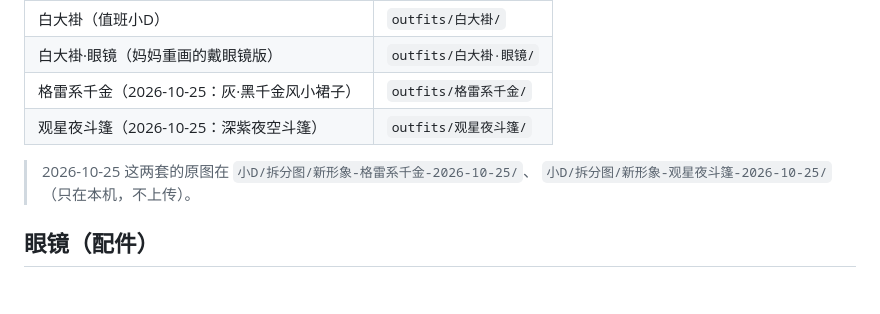
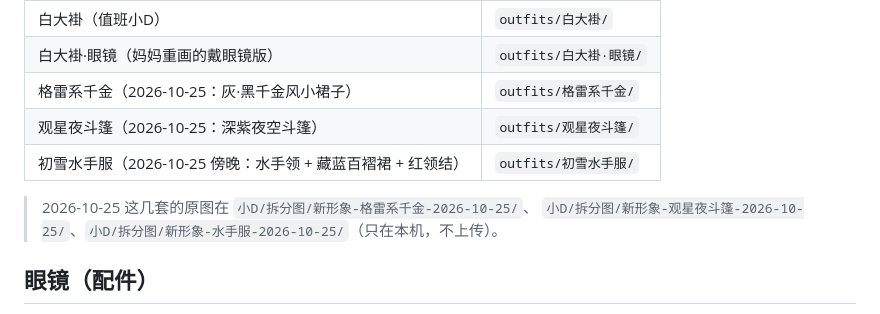
Before and after one commit to WuShanyun-afk/QwQCAT-and-D, a Markdown page: 我的插件/dsh-desktop-pet/衣柜说明.md, the part around the change. Drawn GitHub-style; blank space fills up the shorter version.

Commit message:
feat(衣柜): 初雪水手服进衣柜（妈妈 2026-10-25 傍晚画）
- 妈妈发来水手服 3 个表情（睁眼张嘴 / 闭眼笑张嘴 / 闭眼猫嘴，967×1280 对齐），
  原图归档 小D/拆分图/新形象-水手服-2026-10-25/（gitignore，不上传）。
- 用 --box 54,44,913,1242 统一裁切生成 244×340 帧（白边 0），衣柜里新增「初雪水手服」。
- 衣柜说明补上这套。

```diff
--- a/我的插件/dsh-desktop-pet/衣柜说明.md
+++ b/我的插件/dsh-desktop-pet/衣柜说明.md
@@ -26,9 +26,10 @@
 | 白大褂·眼镜（妈妈重画的戴眼镜版） | `outfits/白大褂·眼镜/` |
 | 格雷系千金（2026-10-25：灰·黑千金风小裙子） | `outfits/格雷系千金/` |
 | 观星夜斗篷（2026-10-25：深紫夜空斗篷） | `outfits/观星夜斗篷/` |
+| 初雪水手服（2026-10-25 傍晚：水手领 + 藏蓝百褶裙 + 红领结） | `outfits/初雪水手服/` |
 
-> 2026-10-25 这两套的原图在 `小D/拆分图/新形象-格雷系千金-2026-10-25/`、
-> `小D/拆分图/新形象-观星夜斗篷-2026-10-25/`（只在本机，不上传）。
+> 2026-10-25 这几套的原图在 `小D/拆分图/新形象-格雷系千金-2026-10-25/`、
+> `小D/拆分图/新形象-观星夜斗篷-2026-10-25/`、`小D/拆分图/新形象-水手服-2026-10-25/`（只在本机，不上传）。
 
 ## 眼镜（配件）
 
```
